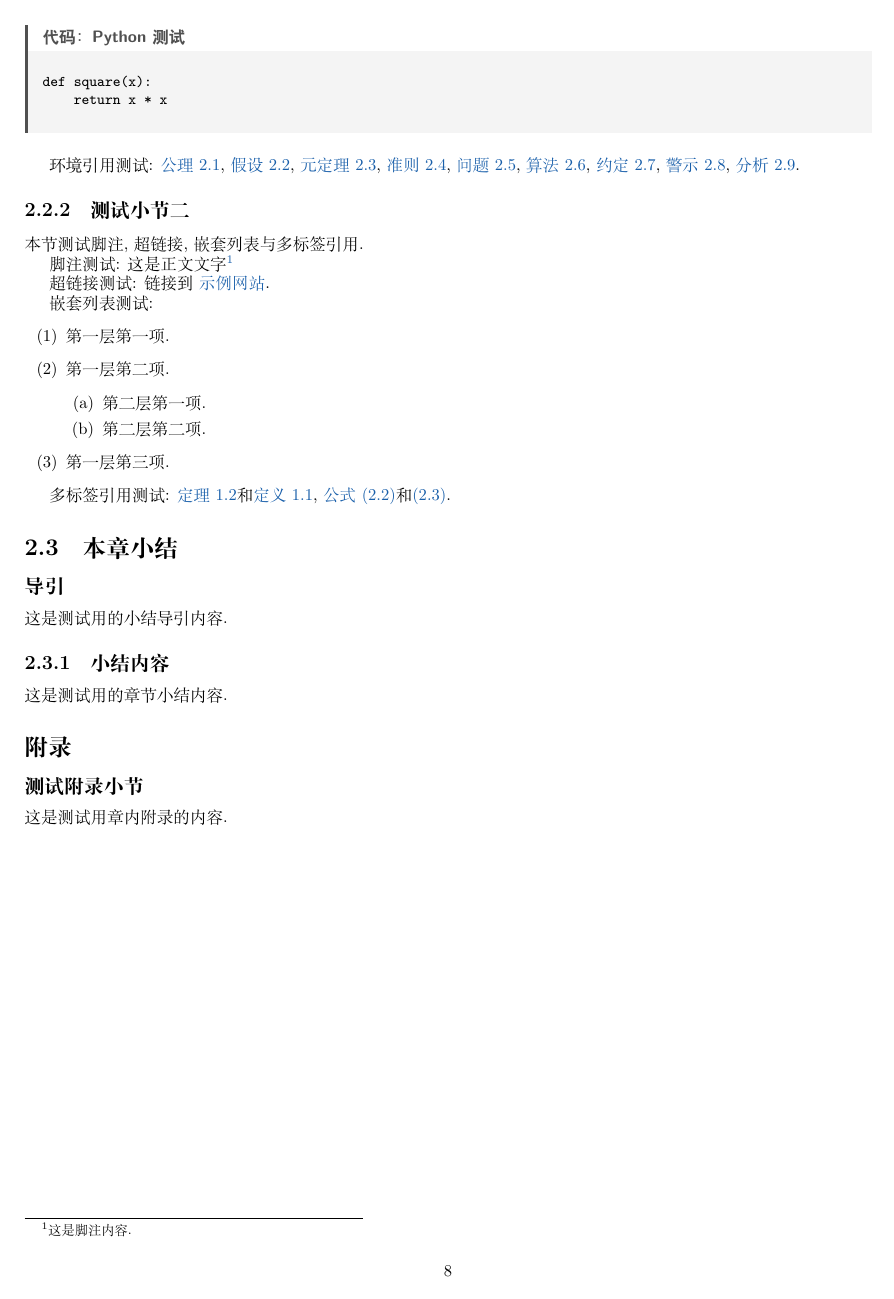
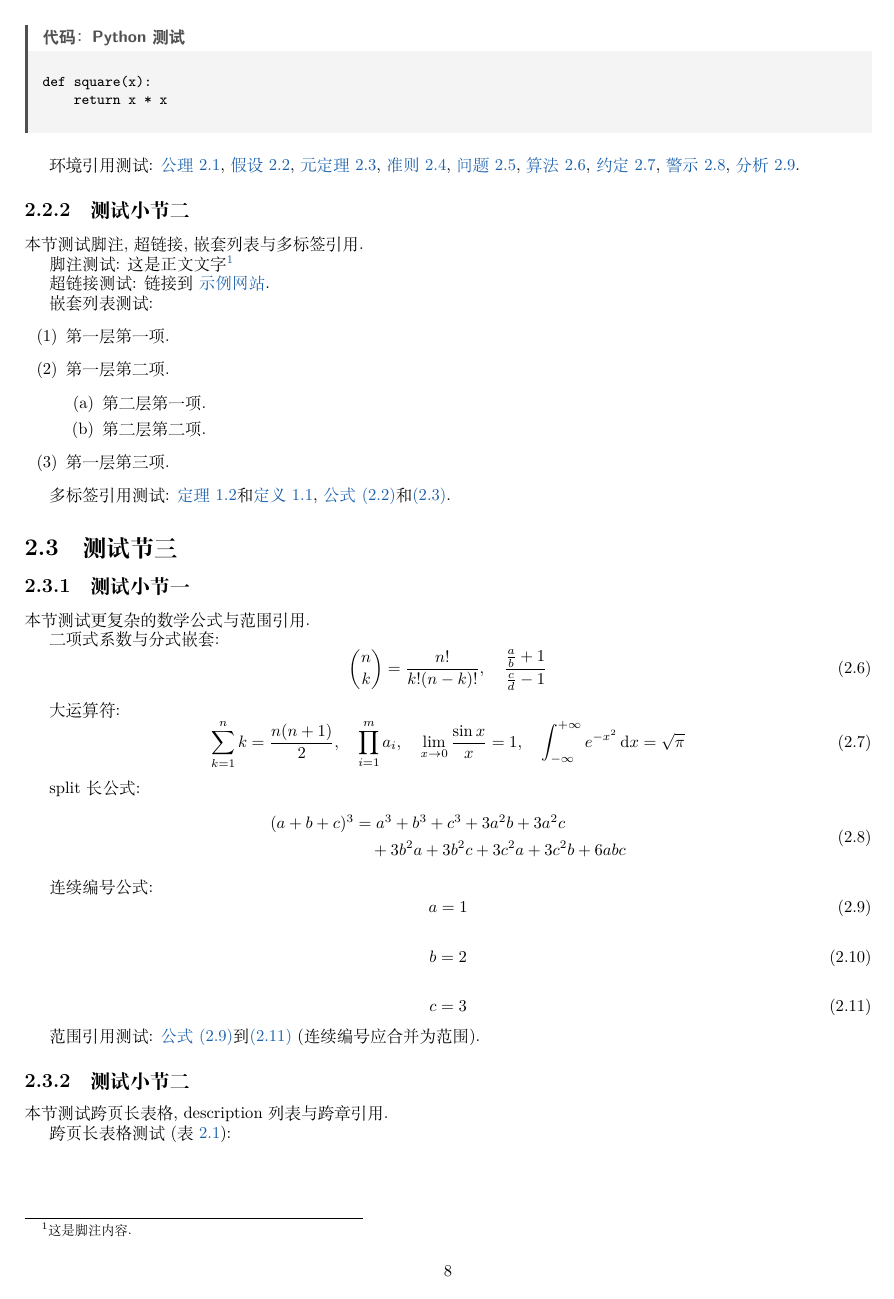
Before and after one commit to moranzhuying/Math-Note-Template-By-Yukina, a LaTeX thesis (main.tex, which reads Content/02_Test_Chapter/03_Test_Section/01_test_subsection_1.tex, Content/02_Test_Chapter/03_Test_Section/02_test_subsection_2.tex, Content/02_Test_Chapter/03_Test_Section/index.tex): page 11 of 13 before the commit and page 11 of 14 after it. Compiled offline with XeLaTeX.

Commit message:
第三轮测试：范围引用与跨页长表格，补 longtable 宏包

```diff
--- /dev/null
+++ b/Content/02_Test_Chapter/03_Test_Section/01_test_subsection_1.tex
@@ -0,0 +1,50 @@
+\subsection{测试小节一}
+
+本节测试更复杂的数学公式与范围引用.
+
+二项式系数与分式嵌套:
+\begin{equation}
+    \binom{n}{k} = \frac{n!}{k!(n-k)!},
+    \quad
+    \frac{\frac{a}{b} + 1}{\frac{c}{d} - 1}
+    \label{eq:binom-1}
+\end{equation}
+
+大运算符:
+\begin{equation}
+    \sum_{k=1}^{n} k = \frac{n(n+1)}{2},
+    \quad
+    \prod_{i=1}^{m} a_i,
+    \quad
+    \lim_{x \to 0} \frac{\sin x}{x} = 1,
+    \quad
+    \int_{-\infty}^{+\infty} e^{-x^2}\,\mathrm{d}x = \sqrt{\pi}
+    \label{eq:bigop-1}
+\end{equation}
+
+split 长公式:
+\begin{equation}
+    \begin{split}
+        (a+b+c)^3 &= a^3 + b^3 + c^3 + 3a^2b + 3a^2c \\
+        &\quad + 3b^2a + 3b^2c + 3c^2a + 3c^2b + 6abc
+    \end{split}
+    \label{eq:split-1}
+\end{equation}
+
+连续编号公式:
+\begin{equation}
+    a = 1
+    \label{eq:range-1}
+\end{equation}
+
+\begin{equation}
+    b = 2
+    \label{eq:range-2}
+\end{equation}
+
+\begin{equation}
+    c = 3
+    \label{eq:range-3}
+\end{equation}
+
+范围引用测试: \cref{eq:range-1,eq:range-2,eq:range-3} (连续编号应合并为范围).
--- /dev/null
+++ b/Content/02_Test_Chapter/03_Test_Section/02_test_subsection_2.tex
@@ -0,0 +1,5 @@
+\subsection{测试小节二}
+
+本节测试跨页长表格, description 列表与跨章引用.
+
+跨页长表格测试 (表~\ref{tab:long}):
@@ -0,0 +49 @@
+\end{longtable}
--- /dev/null
+++ b/Content/02_Test_Chapter/03_Test_Section/index.tex
@@ -0,0 +1,4 @@
+\section{测试节三}
+
+\input{./Content/02_Test_Chapter/03_Test_Section/01_test_subsection_1}
+\input{./Content/02_Test_Chapter/03_Test_Section/02_test_subsection_2}
--- a/structure.sty
+++ b/structure.sty
@@ -20,6 +20,7 @@
 % --- 交换图与正合列 (核心) ---
 \usepackage{tikz-cd}
 \usepackage{graphicx}
+\usepackage{longtable}
 
 % ==========================================
 % 3. 列表环境自定义 (enumerate/itemize)
```
Also changed, not shown: Content/02_Test_Chapter/index.tex (+1 -0 lines), Content/02_Test_Chapter/03_Test_Section/02_test_subsection_2.tex (53 more changed lines).
